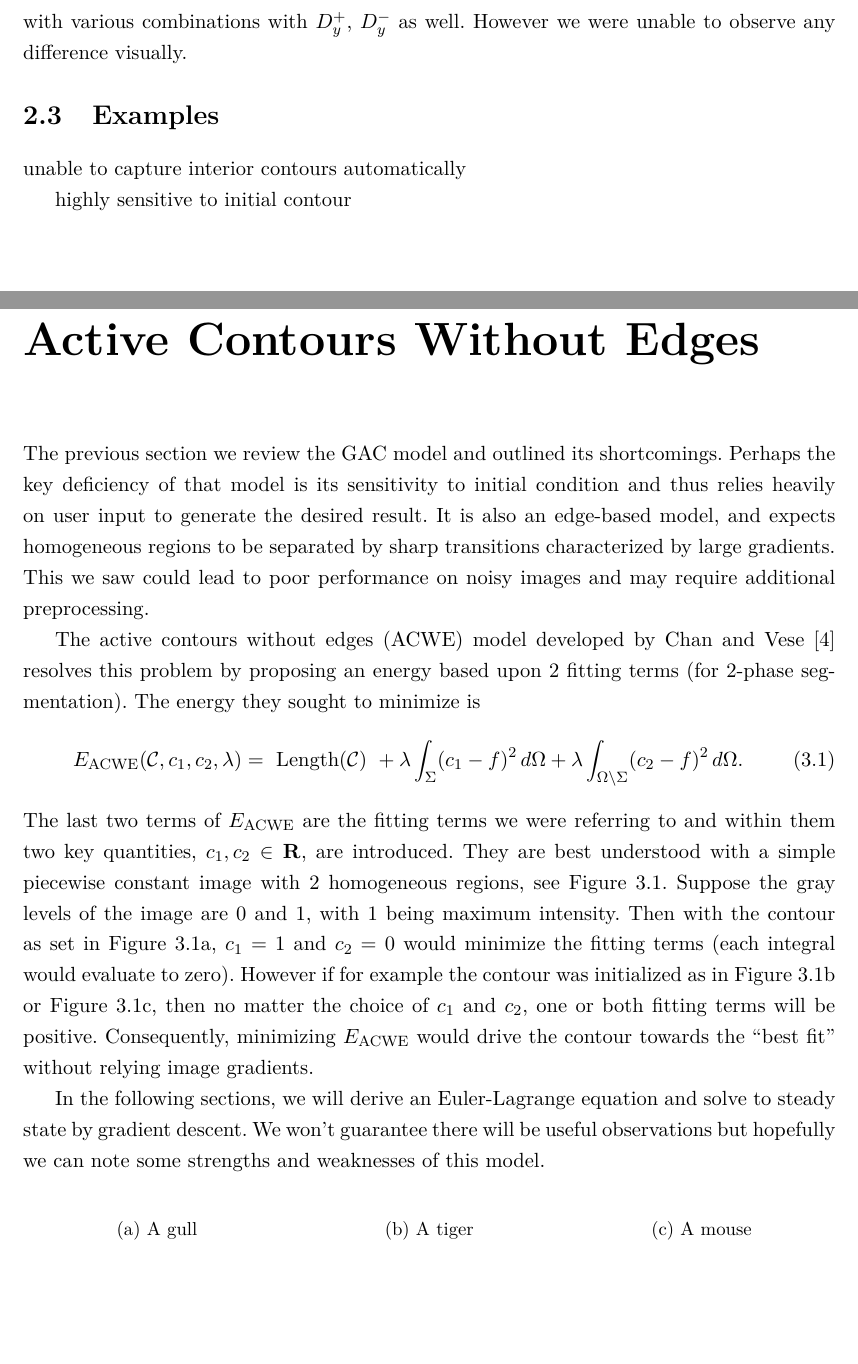
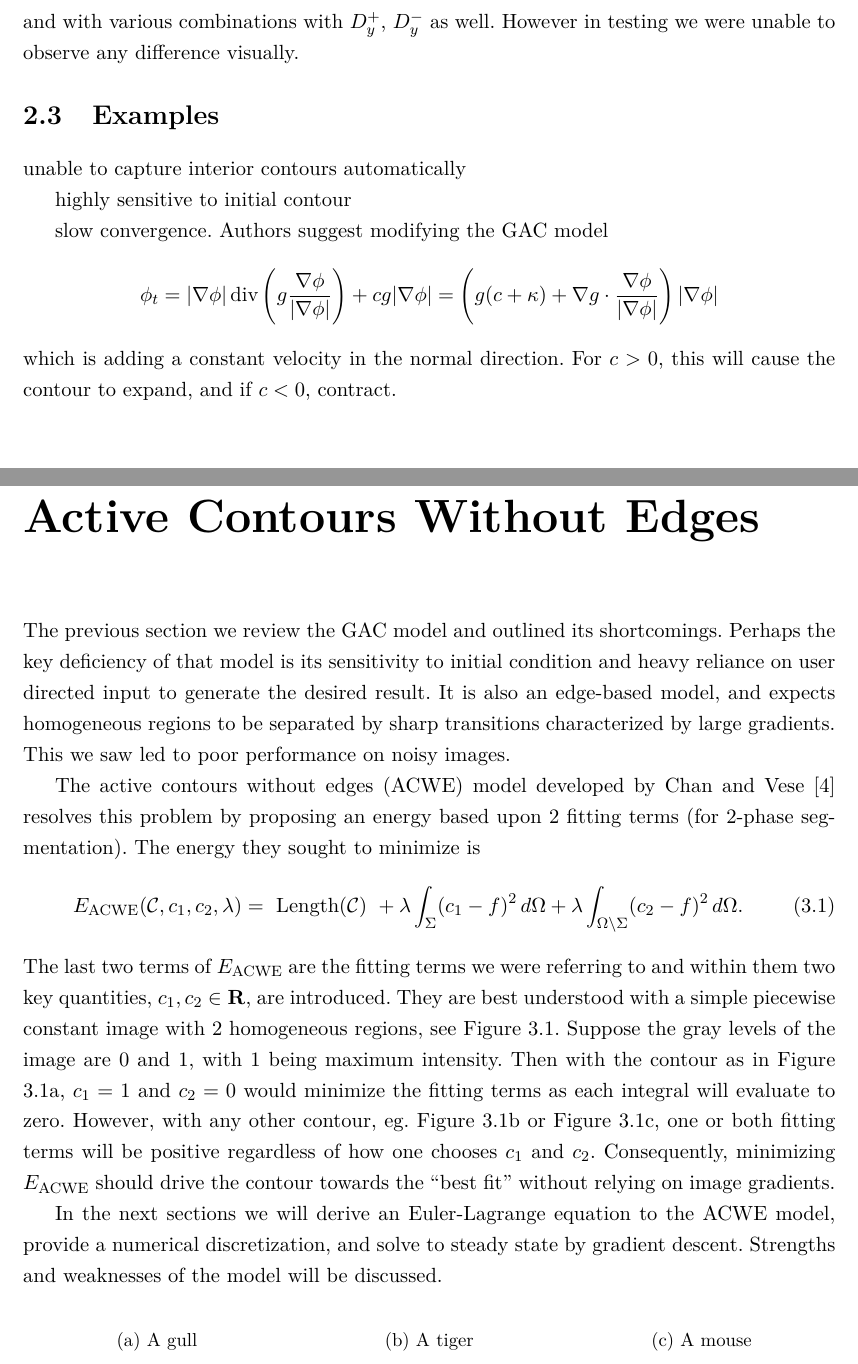
Before and after one commit to kevstter/apma990_image_processing, a LaTeX thesis (project files/project tex files/img_seg_proj.tex, which reads project files/project tex files/ch_acwe.tex, project files/project tex files/ch_gac.tex): two parts of pages 8 and 9 of 19, joined at a grey line, cut so that both start at the same text, the shorter picture padded with empty space. Compiled offline with pdfLaTeX.

Commit message:
editing acwe  chapt

```diff
--- a/project files/project tex files/ch_acwe.tex
+++ b/project files/project tex files/ch_acwe.tex
@@ -1,6 +1,6 @@
 \chapter{Active Contours Without Edges}
 \label{ch:acwe}
-The previous section we review the GAC model and outlined its shortcomings. Perhaps the key deficiency of that model is its sensitivity to initial condition and thus relies heavily on user input to generate the desired result. It is also an edge-based model, and expects homogeneous regions to be separated by sharp transitions characterized by large gradients. This we saw could lead to poor performance on noisy images and may require additional preprocessing.
+The previous section we review the GAC model and outlined its shortcomings. Perhaps the key deficiency of that model is its sensitivity to initial condition and heavy reliance on user directed input to generate the desired result. It is also an edge-based model, and expects homogeneous regions to be separated by sharp transitions characterized by large gradients. This we saw led to poor performance on noisy images.
 
 The active contours without edges (ACWE) model developed by Chan and Vese \cite{chan2001active} resolves this problem by proposing an energy based upon 2 fitting terms (for 2-phase segmentation). The energy they sought to minimize is
 \begin{align}
@@ -9,9 +9,9 @@ The active contours without edges (ACWE) model developed by Chan and Vese \cite{
 + \lambda \int_{\Sigma} (c_1 - f )^2 \dx
 + \lambda \int_{\Omega \setminus \Sigma} (c_2 - f )^2 \dx.
 \end{align}
-The last two terms of $\eacwe$ are the fitting terms we were referring to and within them two key quantities, $c_1, c_2 \in \mathbf{R}$, are introduced. They are best understood with a simple piecewise constant image with 2 homogeneous regions, see Figure \ref{fig:fitting}. Suppose the gray levels of the image are 0 and 1, with 1 being maximum intensity. Then with the contour as set in Figure \ref{fig:gull}, $c_1 = 1$ and $c_2 = 0$ would minimize the fitting terms (each integral would evaluate to zero). However if for example the contour was initialized as in \Cref{fig:tiger} or \Cref{fig:mouse}, then no matter the choice of $c_1$ and $c_2$, one or both fitting terms will be positive. Consequently, minimizing $\eacwe$ would drive the contour towards the ``best fit'' without relying image gradients.
+The last two terms of $\eacwe$ are the fitting terms we were referring to and within them two key quantities, $c_1, c_2 \in \mathbf{R}$, are introduced. They are best understood with a simple piecewise constant image with 2 homogeneous regions, see Figure \ref{fig:fitting}. Suppose the gray levels of the image are 0 and 1, with 1 being maximum intensity. Then with the contour as in Figure \ref{fig:gull}, $c_1 = 1$ and $c_2 = 0$ would minimize the fitting terms as each integral will evaluate to zero. However, with any other contour, eg. \Cref{fig:tiger} or \Cref{fig:mouse}, one or both fitting terms will be positive regardless of how one chooses $c_1$ and $c_2$. Consequently, minimizing $\eacwe$ should drive the contour towards the ``best fit'' without relying on image gradients.
 
-In the following sections, we will derive an Euler-Lagrange equation and solve to steady state by gradient descent. We won't guarantee there will be useful observations but hopefully we can note some strengths and weaknesses of this model.
+In the next sections we will derive an Euler-Lagrange equation to the ACWE model, provide a numerical discretization, and solve to steady state by gradient descent. Strengths and weaknesses of the model will be discussed.
 
 \begin{figure}
 	\centering
--- a/project files/project tex files/ch_gac.tex
+++ b/project files/project tex files/ch_gac.tex
@@ -133,7 +133,7 @@ The Gauss-Seidel iterations would be (if working through $(i,j)$ in the usual or
 \right)
 \right).
 \end{align*}
-One final note with regards to this numerical discretization. It is suggested to alternate the discretization of the divergence term, eg. applying $D^+_x$ on the outside and $D^-_x$ inside, and with various combinations with $D^+_y$, $D^-_y$ as well. However we were unable to observe any difference visually.
+One final note with regards to this numerical discretization. It is suggested to alternate the discretization of the divergence term, eg. applying $D^+_x$ on the outside and $D^-_x$ inside, and with various combinations with $D^+_y$, $D^-_y$ as well. However in testing we were unable to observe any difference visually.
 
 
 \section{Examples}
@@ -141,3 +141,12 @@ One final note with regards to this numerical discretization. It is suggested to
 unable to capture interior contours automatically
 
 highly sensitive to initial contour
+
+slow convergence. Authors suggest modifying the GAC model
+\begin{align*}
+\phi_t =
+\abs{\nabla \phi} \Div\left( g \frac{\nabla \phi}{\abs{\nabla \phi}} \right)
++ cg \abs{\nabla \phi}
+= \left( g ( c + \kappa) + \nabla g \cdot \frac{\nabla \phi}{\abs{\nabla \phi}} \right) \abs{\nabla \phi}
+\end{align*}
+which is adding a constant velocity in the normal direction. For $c>0$, this will cause the contour to expand, and if $c<0$, contract.
```
